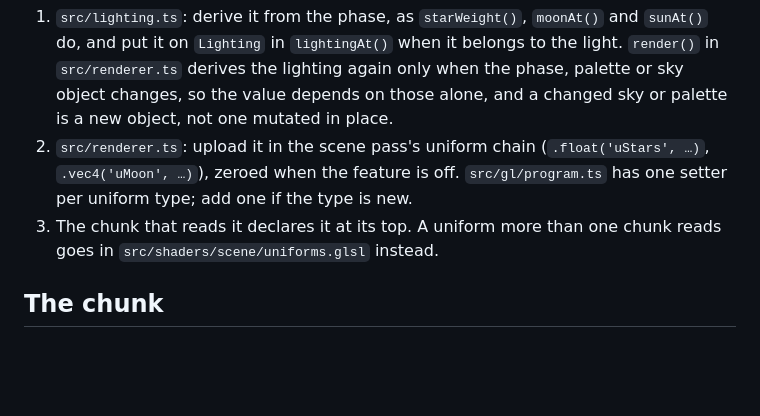
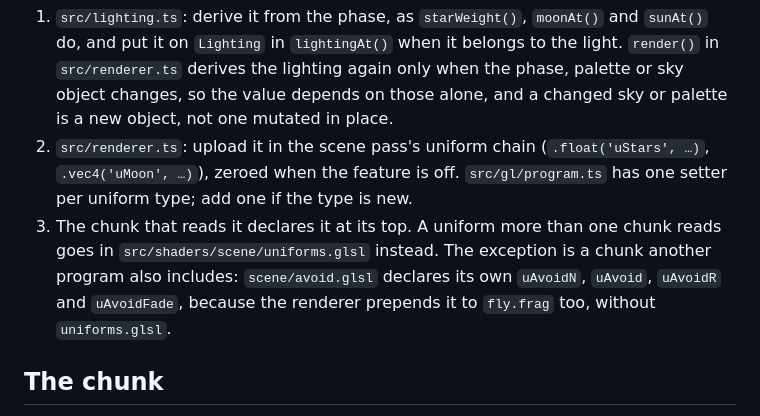
Before and after one commit to Luckmorecat/koi-ascii, a Markdown page: docs/scene-features.md, the part around the change. GitHub-like rendering; blank space fills up the shorter version.

```diff
--- a/docs/scene-features.md
+++ b/docs/scene-features.md
@@ -15,7 +15,7 @@ Values the shader needs per frame run CPU → GPU in one direction:
 
 1. `src/lighting.ts`: derive it from the phase, as `starWeight()`, `moonAt()` and `sunAt()` do, and put it on `Lighting` in `lightingAt()` when it belongs to the light. `render()` in `src/renderer.ts` derives the lighting again only when the phase, palette or sky object changes, so the value depends on those alone, and a changed sky or palette is a new object, not one mutated in place.
 2. `src/renderer.ts`: upload it in the scene pass's uniform chain (`.float('uStars', …)`, `.vec4('uMoon', …)`), zeroed when the feature is off. `src/gl/program.ts` has one setter per uniform type; add one if the type is new.
-3. The chunk that reads it declares it at its top. A uniform more than one chunk reads goes in `src/shaders/scene/uniforms.glsl` instead.
+3. The chunk that reads it declares it at its top. A uniform more than one chunk reads goes in `src/shaders/scene/uniforms.glsl` instead. The exception is a chunk another program also includes: `scene/avoid.glsl` declares its own `uAvoidN`, `uAvoid`, `uAvoidR` and `uAvoidFade`, because the renderer prepends it to `fly.frag` too, without `uniforms.glsl`.
 
 ## The chunk
 
```
Also changed, not shown: README.md (+6 -2 lines).
